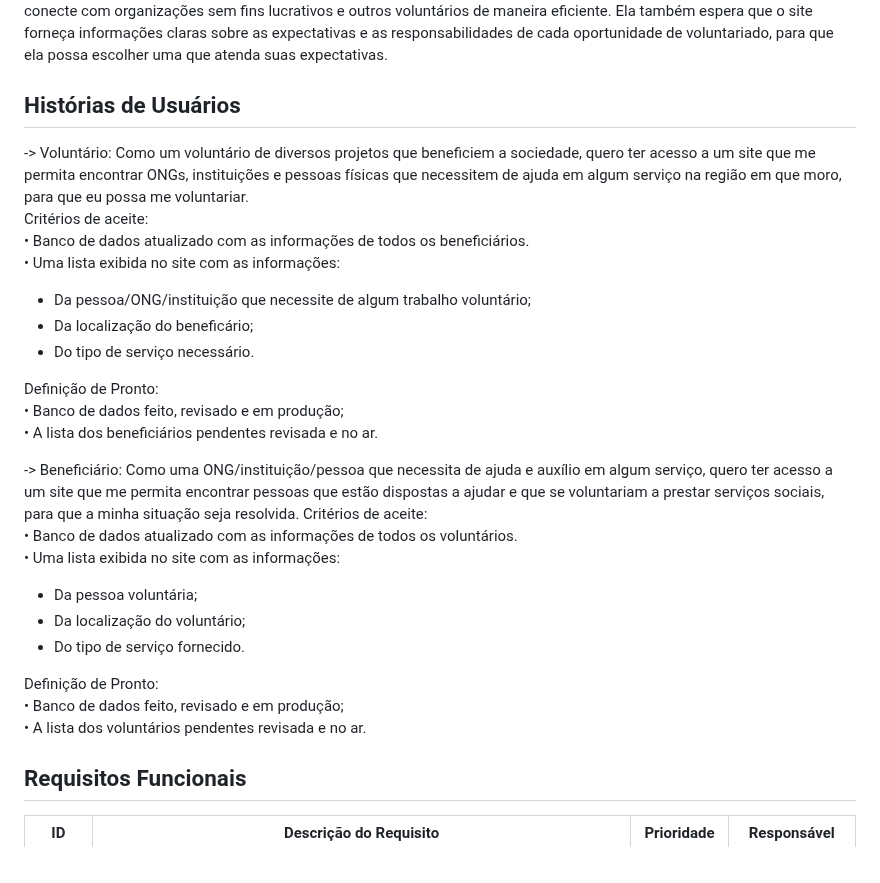
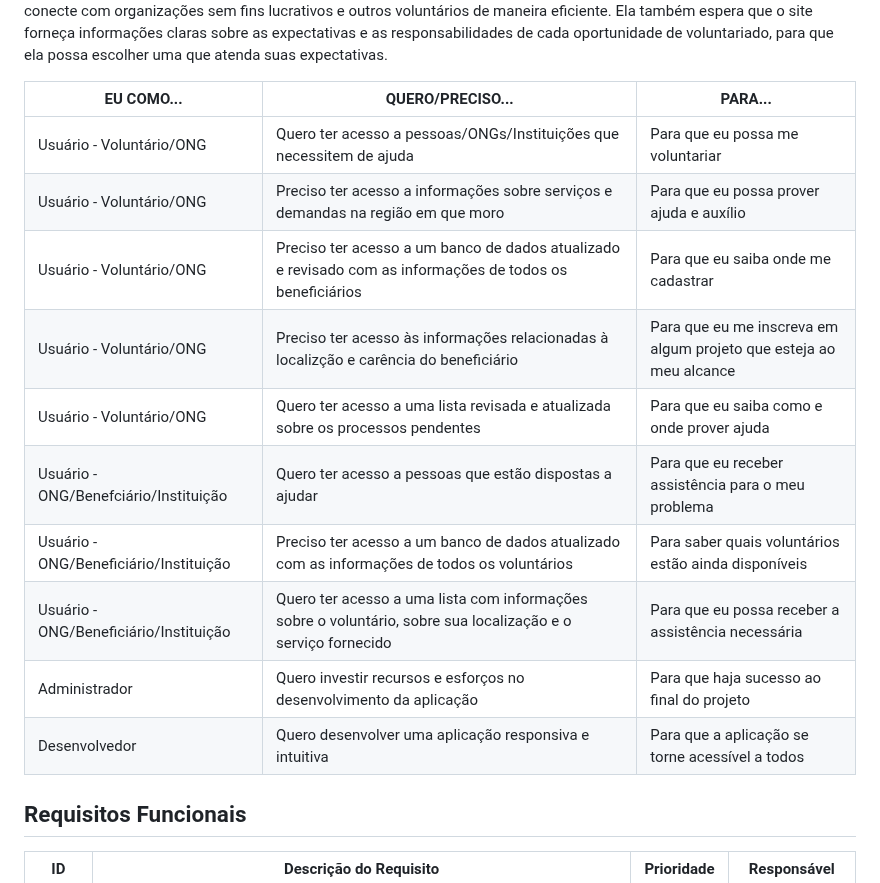
Before and after one commit to ICEI-PUC-Minas-PBR-SI/pbr-si-2023-1-p1-proj-web-g6-grupo-6, a Markdown page: docs/especification.md, the part around the change. GitHub-like rendering.

```diff
--- a/docs/especification.md
+++ b/docs/especification.md
@@ -24,32 +24,18 @@ Gabriela já atuou em diversos trabalhos voluntários, principalmente na sua cid
 Gabriela acredita que é importante retribuir à comunidade e fazer a diferença na vida das pessoas. Além disso, ela tem habilidades em design gráfico e gostaria de usá-las para ajudar organizações a criarem campanhas e materiais de comunicação mais eficazes. Ela também quer se conectar com outras pessoas que compartilham seus valores e interesses. <br />
 Gabriela está procurando por um site que ofereça uma ampla variedade de oportunidades de voluntariado, onde ela possa encontrar algo que se adapte às suas habilidades e agenda. Ela espera que o site seja fácil de usar e permita que ela se conecte com organizações sem fins lucrativos e outros voluntários de maneira eficiente. Ela também espera que o site forneça informações claras sobre as expectativas e as responsabilidades de cada oportunidade de voluntariado, para que ela possa escolher uma que atenda suas expectativas.
 
-
-## Histórias de Usuários
-
--> Voluntário: Como um voluntário de diversos projetos que beneficiem a sociedade, quero ter acesso a um site que me permita encontrar ONGs, instituições e pessoas físicas que necessitem de ajuda em algum serviço na região em que moro, para que eu possa me voluntariar.
-Critérios de aceite: <br />
- •	Banco de dados atualizado com as informações de todos os beneficiários. <br />
- •	Uma lista exibida no site com as informações:
--	Da pessoa/ONG/instituição que necessite de algum trabalho voluntário;
--	Da localização do beneficário;
--	Do tipo de serviço necessário.
-
-Definição de Pronto: <br />
-	•	Banco de dados feito, revisado e em produção;<br />
- •	A lista dos beneficiários pendentes revisada e no ar.
-
--> Beneficiário: Como uma ONG/instituição/pessoa que necessita de ajuda e auxílio em algum serviço, quero ter acesso a um site que me permita encontrar pessoas que estão dispostas a ajudar e que se voluntariam a prestar serviços sociais, para que a minha situação seja resolvida.
-Critérios de aceite: <br />
-•	Banco de dados atualizado com as informações de todos os voluntários. <br />
-•	Uma lista exibida no site com as informações:
--	Da pessoa voluntária;
--	Da localização do voluntário;
--	Do tipo de serviço fornecido.
-
-Definição de Pronto: <br />
-•	Banco de dados feito, revisado e em produção; <br />
-•	A lista dos voluntários pendentes revisada e no ar.
+|EU COMO... | QUERO/PRECISO... | PARA... |
+|------|-----------------------------------------|----|
+|Usuário - Voluntário/ONG| Quero ter acesso a pessoas/ONGs/Instituições que necessitem de ajuda| Para que eu possa me voluntariar |
+|Usuário - Voluntário/ONG| Preciso ter acesso a informações sobre serviços e demandas na região em que moro | Para que eu possa prover ajuda e auxílio |
+|Usuário - Voluntário/ONG| Preciso ter acesso a um banco de dados atualizado e revisado com as informações de todos os beneficiários| Para que eu saiba onde me cadastrar |
+|Usuário - Voluntário/ONG| Preciso ter acesso às informações relacionadas à localizção e carência do beneficiário | Para que eu me inscreva em algum projeto que esteja ao meu alcance |
+|Usuário -  Voluntário/ONG| Quero ter acesso a uma lista revisada e atualizada sobre os processos pendentes|Para que eu saiba como e onde prover ajuda |
+|Usuário -  ONG/Benefciário/Instituição| Quero ter acesso a pessoas que estão dispostas a ajudar | Para que eu receber assistência para o meu problema |
+|Usuário -  ONG/Beneficiário/Instituição| Preciso ter acesso a um banco de dados atualizado com as informações de todos os voluntários | Para saber quais voluntários estão ainda disponíveis |
+|Usuário -  ONG/Beneficiário/Instituição| Quero ter acesso a uma lista com informações sobre o voluntário, sobre sua localização e o serviço fornecido| Para que eu possa receber a assistência necessária |
+|Administrador| Quero investir recursos e esforços no desenvolvimento da aplicação | Para que haja sucesso ao final do projeto |
+|Desenvolvedor| Quero desenvolver uma aplicação responsiva e intuitiva | Para que a aplicação se torne acessível a todos |
 
 ## Requisitos Funcionais
 |ID    | Descrição do Requisito  | Prioridade | Responsável |
```
